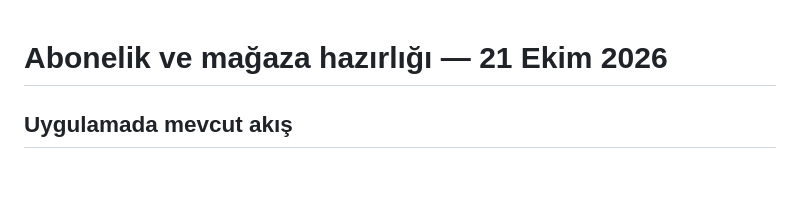
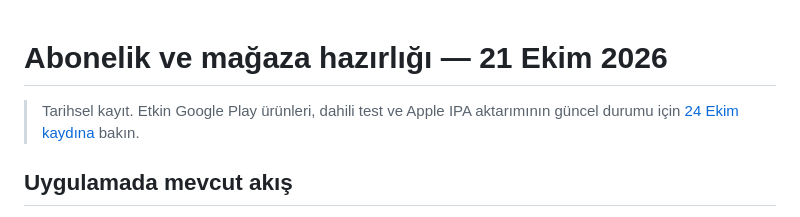
Before and after one commit to ali5921592-lang/atlas3b, a Markdown page: BILLING-RELEASE-STATUS-2026-10-21.md, the part around the change. Rendered like a GitHub page; blank space fills up the shorter version.

Commit message:
Document current billing and store test status

```diff
--- a/BILLING-RELEASE-STATUS-2026-10-21.md
+++ b/BILLING-RELEASE-STATUS-2026-10-21.md
@@ -1,4 +1,6 @@
 # Abonelik ve mağaza hazırlığı — 21 Ekim 2026
+
+> Tarihsel kayıt. Etkin Google Play ürünleri, dahili test ve Apple IPA aktarımının güncel durumu için [24 Ekim kaydına](BILLING-RELEASE-STATUS-2026-10-24.md) bakın.
 
 ## Uygulamada mevcut akış
 
```
Also changed, not shown: APP-STORE-REVIEW.md (+1 -1 lines), BILLING-RELEASE-STATUS-2026-10-24.md (added, +40 -0 lines).
